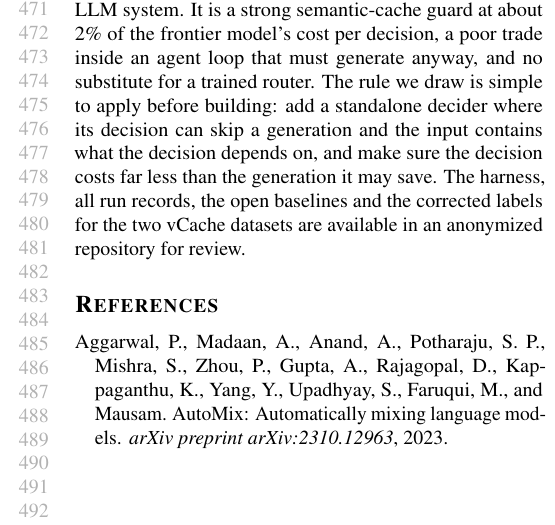
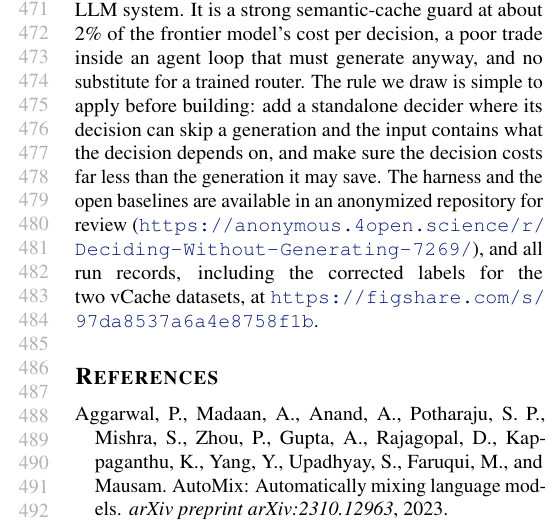
Before and after one commit to ahmedElmersawy/Deciding-Without-Generating, a LaTeX paper (main/main.tex, which reads main/sections/conclusion.tex): part of one column of page 9 of 15, cut so that both start at the same text. Compiled offline with pdfLaTeX.

Commit message:
Paper: link the anonymized code repository and the Figshare run records in the conclusion
Co-Authored-By: Claude Opus 5.5 <noreply@anthropic.com>

```diff
--- a/main/sections/conclusion.tex
+++ b/main/sections/conclusion.tex
@@ -4,4 +4,4 @@
 We measured a non-generative decision model, \jev, against LLMs and trained baselines at three decision points of an LLM system.
 It is a strong semantic-cache guard at about 2\% of the frontier model's cost per decision, a poor trade inside an agent loop that must generate anyway, and no substitute for a trained router.
 The rule we draw is simple to apply before building: add a standalone decider where its decision can skip a generation and the input contains what the decision depends on, and make sure the decision costs far less than the generation it may save.
-The harness, all run records, the open baselines and the corrected labels for the two vCache datasets are available in an anonymized repository for review.
+The harness and the open baselines are available in an anonymized repository for review (\url{https://anonymous.4open.science/r/Deciding-Without-Generating-7269/}), and all run records, including the corrected labels for the two vCache datasets, at \url{https://figshare.com/s/97da8537a6a4e8758f1b}.
```
Also changed, not shown: main/main.pdf.
